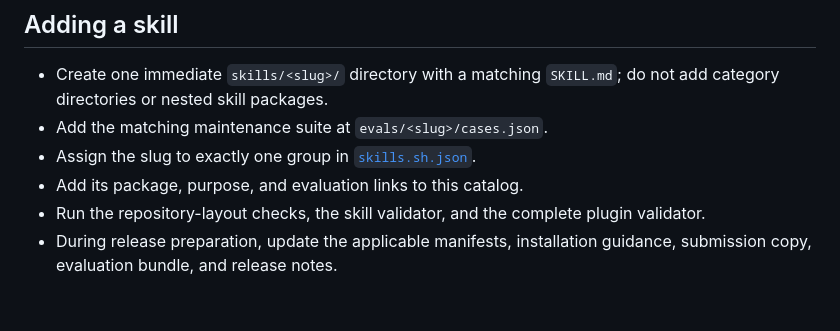
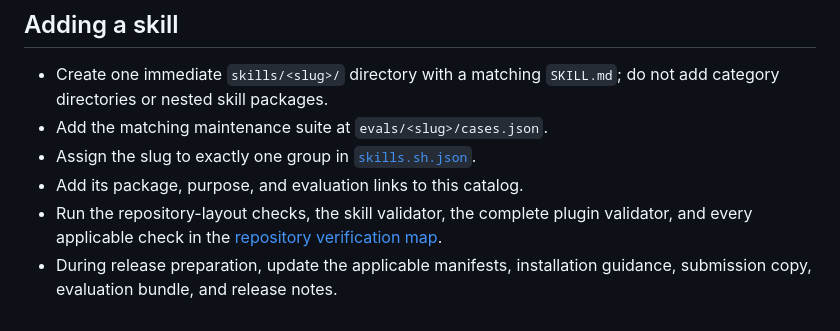
Before and after one commit to Peter537/peter537-agent-plugin, a Markdown page: docs/skills/README.md, the part around the change. Rendered like a GitHub page.

```diff
--- a/docs/skills/README.md
+++ b/docs/skills/README.md
@@ -48,5 +48,5 @@ This catalog organizes the plugin's skills for readers without changing their in
 - Add the matching maintenance suite at `evals/<slug>/cases.json`.
 - Assign the slug to exactly one group in [`skills.sh.json`](../../skills.sh.json).
 - Add its package, purpose, and evaluation links to this catalog.
-- Run the repository-layout checks, the skill validator, and the complete plugin validator.
+- Run the repository-layout checks, the skill validator, the complete plugin validator, and every applicable check in the [repository verification map](../verification.md).
 - During release preparation, update the applicable manifests, installation guidance, submission copy, evaluation bundle, and release notes.
```
Also changed, not shown: docs/verification.md (added, +158 -0 lines), evals/README.md (+3 -1 lines).
